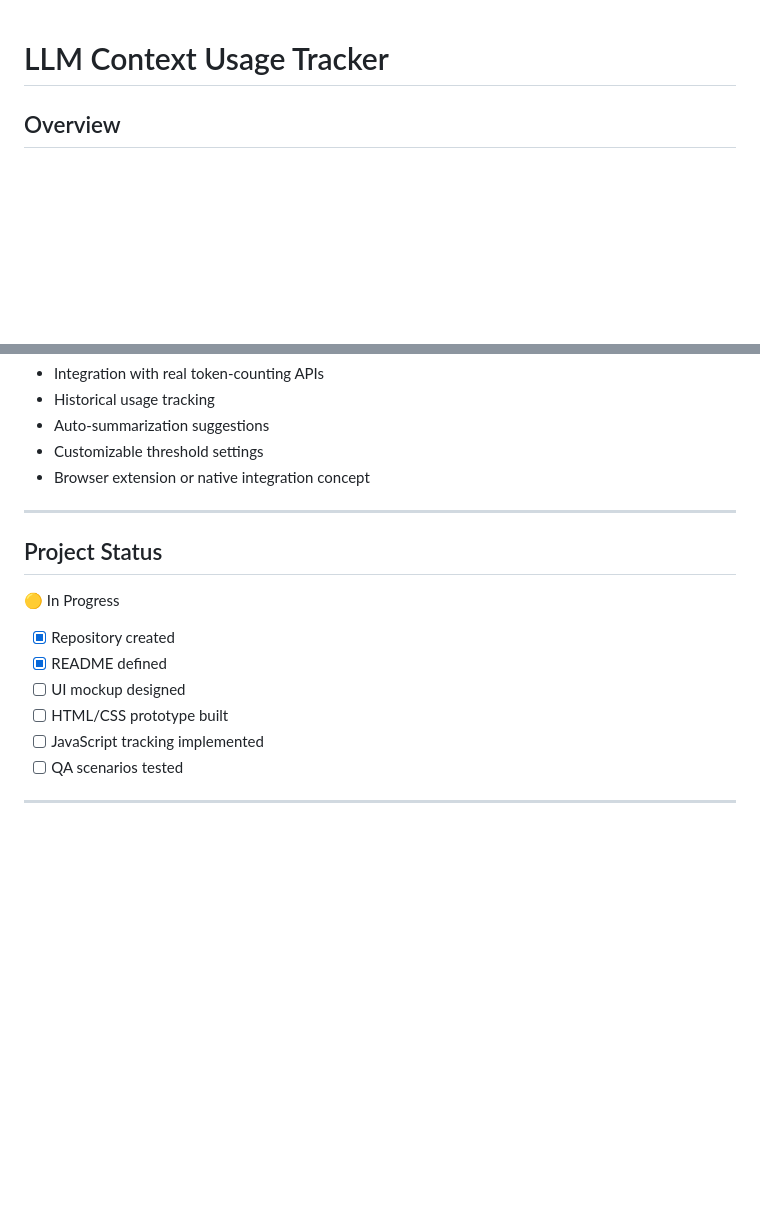
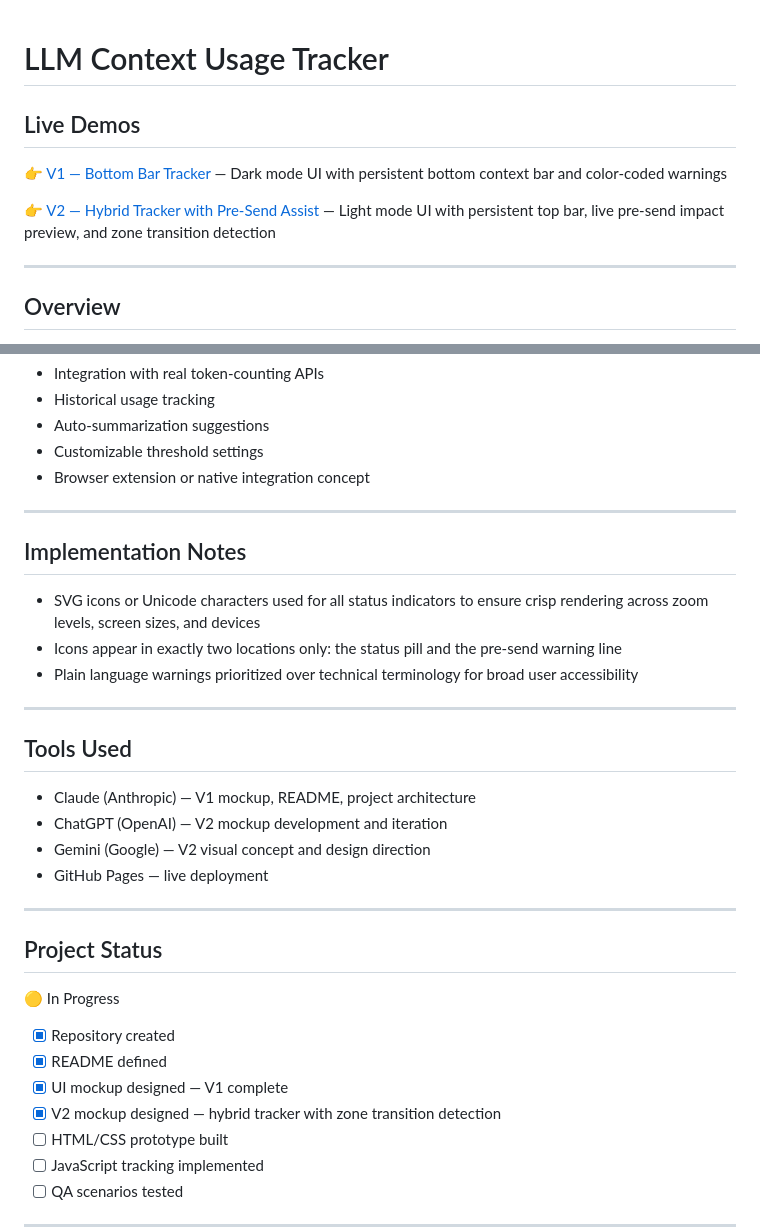
Before and after one commit to ychuk/llm-context-usage-tracker, a Markdown page: README.md, 2 parts joined by grey strips. GitHub-like rendering; blank space fills up the shorter version.

Commit message:
Update README with live demo links, implementation notes, and tools used

```diff
--- a/README.md
+++ b/README.md
@@ -1,4 +1,11 @@
 # LLM Context Usage Tracker
+
+## Live Demos
+👉 [V1 — Bottom Bar Tracker](https://ychuk.github.io/llm-context-usage-tracker) — Dark mode UI with persistent bottom context bar and color-coded warnings
+
+👉 [V2 — Hybrid Tracker with Pre-Send Assist](https://ychuk.github.io/llm-context-usage-tracker/mockup-v2.html) — Light mode UI with persistent top bar, live pre-send impact preview, and zone transition detection
+
+---
 
 ## Overview
 Large Language Model (LLM) conversations operate within a hidden constraint: the context window.
@@ -92,12 +99,28 @@ A UI-based context usage tracker that:
 
 ---
 
+## Implementation Notes
+- SVG icons or Unicode characters used for all status indicators to ensure crisp rendering across zoom levels, screen sizes, and devices
+- Icons appear in exactly two locations only: the status pill and the pre-send warning line
+- Plain language warnings prioritized over technical terminology for broad user accessibility
+
+---
+
+## Tools Used
+- Claude (Anthropic) — V1 mockup, README, project architecture
+- ChatGPT (OpenAI) — V2 mockup development and iteration
+- Gemini (Google) — V2 visual concept and design direction
+- GitHub Pages — live deployment
+
+---
+
 ## Project Status
 🟡 In Progress
 
 - [x] Repository created
 - [x] README defined
-- [ ] UI mockup designed
+- [x] UI mockup designed — V1 complete
+- [x] V2 mockup designed — hybrid tracker with zone transition detection
 - [ ] HTML/CSS prototype built
 - [ ] JavaScript tracking implemented
 - [ ] QA scenarios tested
```
